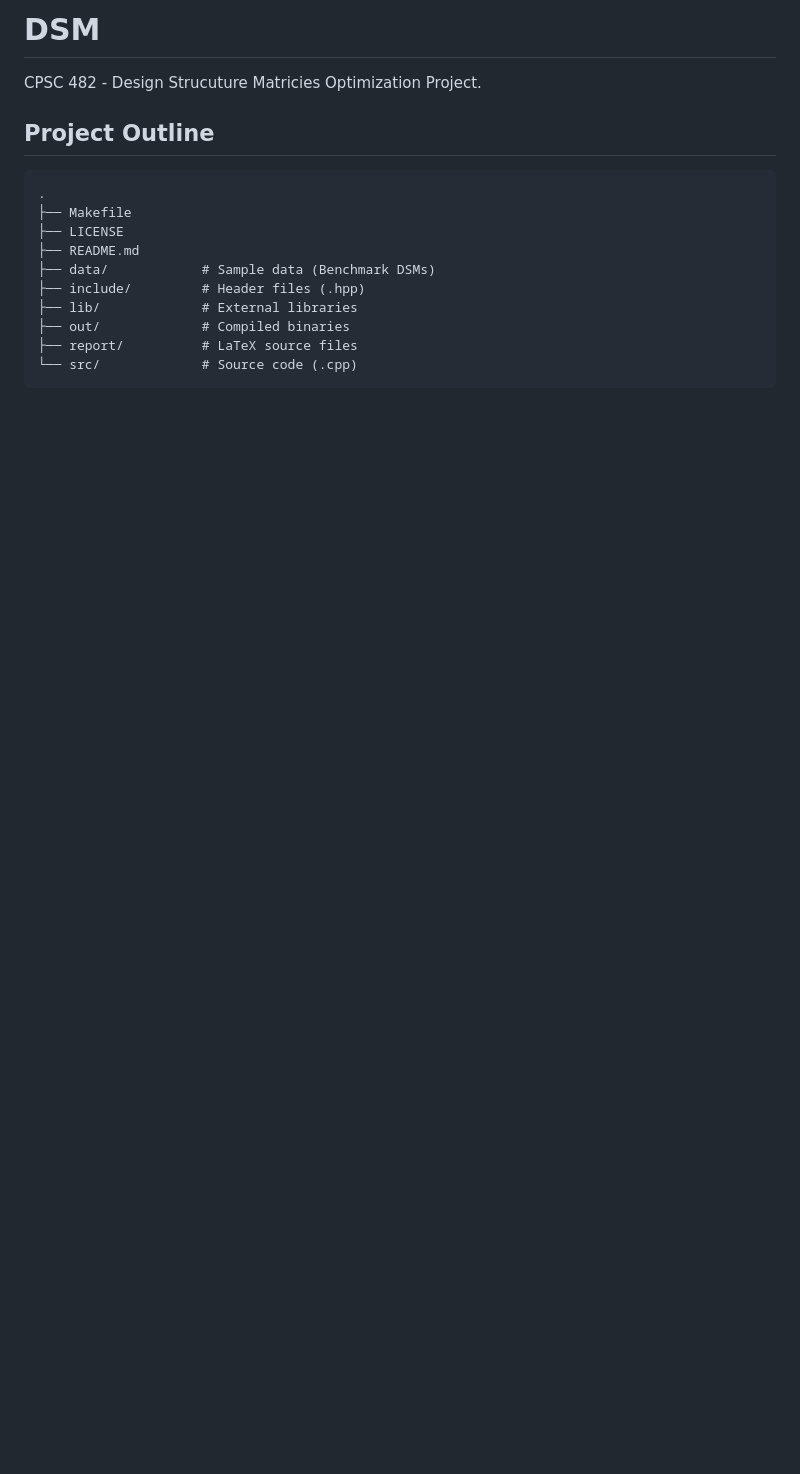
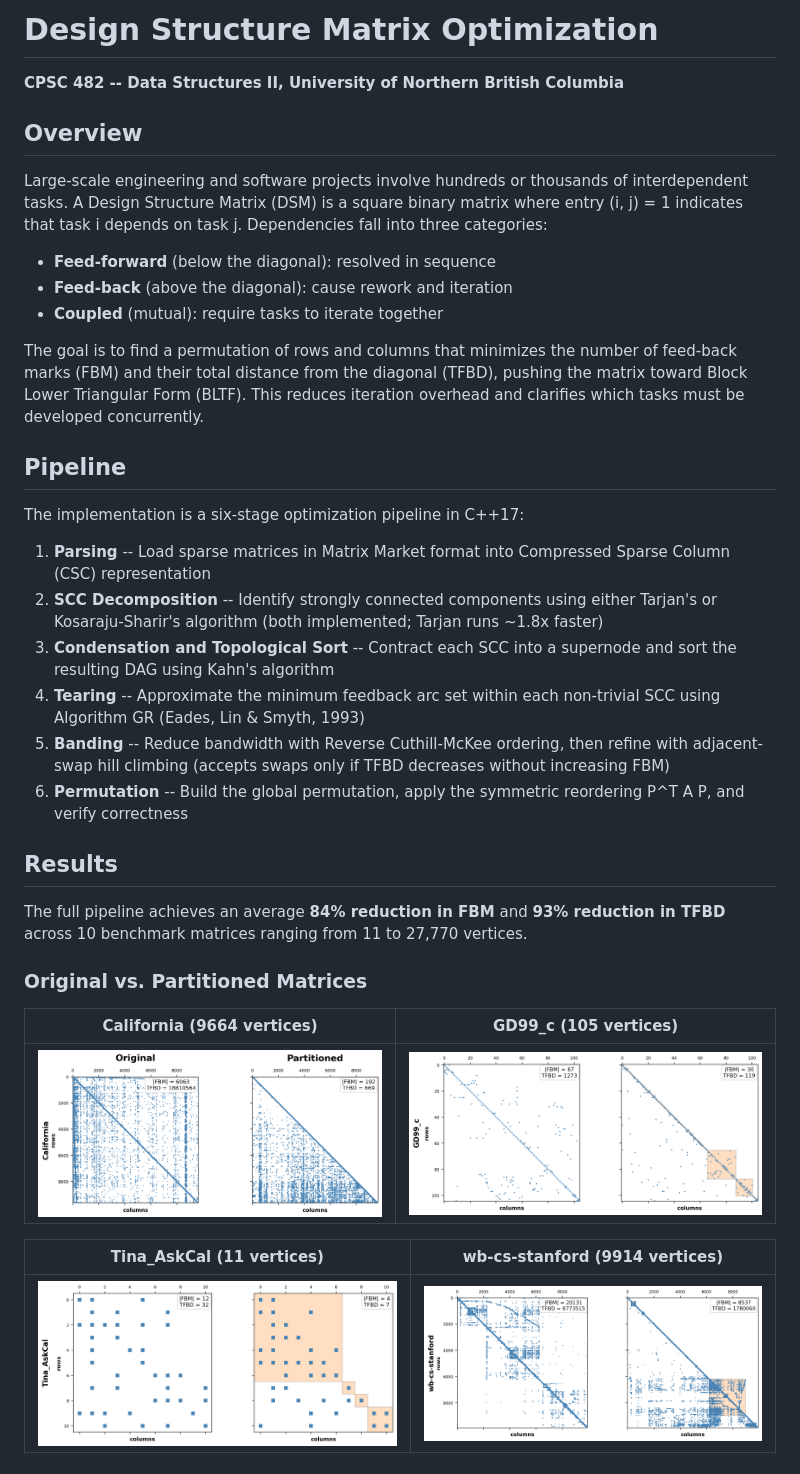
Before and after one commit to 0xPayne/DSM, a Markdown page: README.md, the part around one of its changes. GitHub-like rendering; blank space fills up the shorter version.

````diff
--- a/README.md
+++ b/README.md
@@ -1,16 +1,39 @@
-# DSM
-CPSC 482 - Design Strucuture Matricies Optimization Project.
+# Design Structure Matrix Optimization
 
+**CPSC 482 -- Data Structures II, University of Northern British Columbia**
 
-## Project Outline
-```text
-.
-├── Makefile
-├── LICENSE
-├── README.md
-├── data/            # Sample data (Benchmark DSMs)
-├── include/         # Header files (.hpp)
-├── lib/             # External libraries
-├── out/             # Compiled binaries
-├── report/          # LaTeX source files
-└── src/             # Source code (.cpp)
+## Overview
+
+Large-scale engineering and software projects involve hundreds or thousands of interdependent tasks. A Design Structure Matrix (DSM) is a square binary matrix where entry (i, j) = 1 indicates that task i depends on task j. Dependencies fall into three categories:
+
+- **Feed-forward** (below the diagonal): resolved in sequence
+- **Feed-back** (above the diagonal): cause rework and iteration
+- **Coupled** (mutual): require tasks to iterate together
+
+The goal is to find a permutation of rows and columns that minimizes the number of feed-back marks (FBM) and their total distance from the diagonal (TFBD), pushing the matrix toward Block Lower Triangular Form (BLTF). This reduces iteration overhead and clarifies which tasks must be developed concurrently.
+
+## Pipeline
+
+The implementation is a six-stage optimization pipeline in C++17:
+
+1. **Parsing** -- Load sparse matrices in Matrix Market format into Compressed Sparse Column (CSC) representation
+2. **SCC Decomposition** -- Identify strongly connected components using either Tarjan's or Kosaraju-Sharir's algorithm (both implemented; Tarjan runs ~1.8x faster)
+3. **Condensation and Topological Sort** -- Contract each SCC into a supernode and sort the resulting DAG using Kahn's algorithm
+4. **Tearing** -- Approximate the minimum feedback arc set within each non-trivial SCC using Algorithm GR (Eades, Lin & Smyth, 1993)
+5. **Banding** -- Reduce bandwidth with Reverse Cuthill-McKee ordering, then refine with adjacent-swap hill climbing (accepts swaps only if TFBD decreases without increasing FBM)
+6. **Permutation** -- Build the global permutation, apply the symmetric reordering P^T A P, and verify correctness
+
+## Results
+
+The full pipeline achieves an average **84% reduction in FBM** and **93% reduction in TFBD** across 10 benchmark matrices ranging from 11 to 27,770 vertices.
+
+### Original vs. Partitioned Matrices
+
+| California (9664 vertices) | GD99_c (105 vertices) |
+|---|---|
+| ![California](report/figures/California.png) | ![GD99_c](report/figures/GD99_c.png) |
+
+| Tina_AskCal (11 vertices) | wb-cs-stanford (9914 vertices) |
+|---|---|
+| ![Tina_AskCal](report/figures/Tina_AskCal.png) | ![wb-cs-stanford](report/figures/wb-cs-stanford.png) |
+
````
Also changed, not shown: other parts of README.md (+68 -8 lines), report/figures/optimization_fbm_reduction.png (added), report/figures/optimization_stage_average.png (added), report/figures/per_matrix.png (added), report/figures/scaling.png (added).
